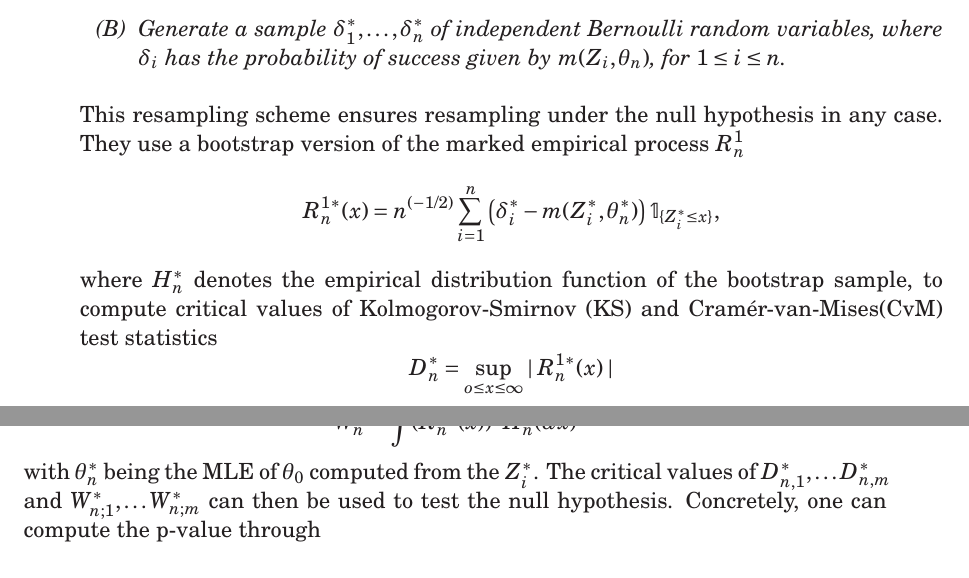
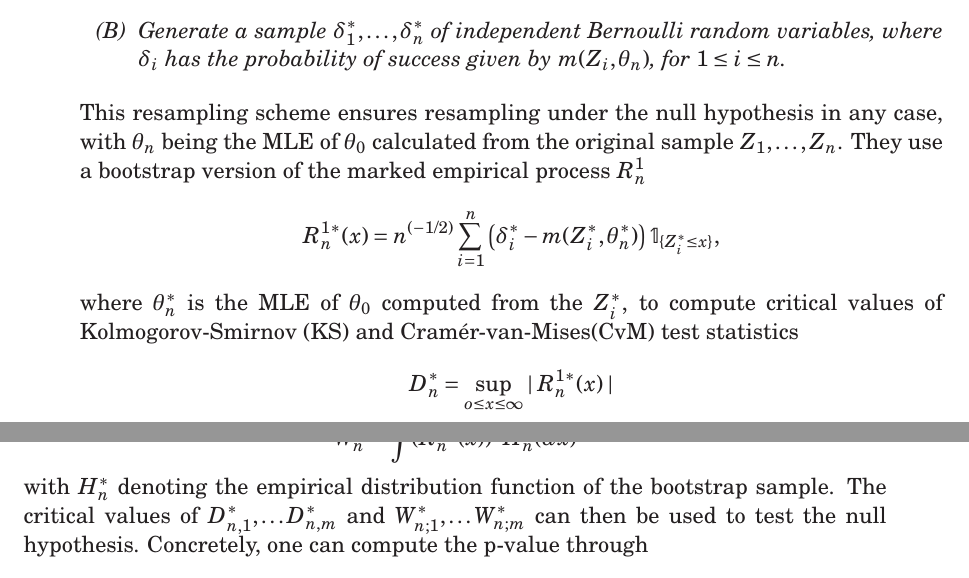
Before and after one commit to Nekojou/masters-thesis, a LaTeX thesis (LaTeX/thesis.tex, which reads LaTeX/chapters/theoretical_background.tex): two parts of pages 14 and 15 of 32, joined at a grey line, cut so that both start at the same text. Compiled offline with LaTeX, dvips and Ghostscript.

```diff
--- a/LaTeX/chapters/theoretical_background.tex
+++ b/LaTeX/chapters/theoretical_background.tex
@@ -113,12 +113,12 @@
 \item[(B)] Generate a sample $\delta_1^*,\ldots,\delta_n^*$ of independent Bernoulli random variables, where $\delta_i$ has the probability of success given by $m(Z_i,\theta_n)$, for $1 \leq i \leq n$.
 \end{enumerate}
 \end{resampling_scheme}
-This resampling scheme ensures resampling under the null hypothesis in any case.
+This resampling scheme ensures resampling under the null hypothesis in any case, with $\theta_n$ being the MLE of $\theta_0$ calculated from the original sample $Z_1,\ldots,Z_n$.
 They use a bootstrap version of the marked empirical process $R_n^1$
 \[
 R_n^{1*}(x) = n^{(-1/2)}\sum_{i=1}^n\left( \delta_i^* - m(Z_i^*,\theta_n^*)\right) \mathbb{1}_{\{Z_i^*\leq x\}},
 \]
-where $H_n^*$ denotes the empirical distribution function of the bootstrap sample,
+where $\theta_n^*$ is the MLE of $\theta_0$ computed from the $Z_i^*$,
 to compute critical values of Kolmogorov-Smirnov (KS) and Cramér-van-Mises(CvM) test statistics
 \[
 D_n^* = \sup_{o\leq x \leq \infty} \mid R_n^{1*}(x)\mid
@@ -126,7 +126,7 @@
 \[
 W_n^*  = \int (R_n^{1*}(x))^2 H_n^*(dx)
 \]
-with $\theta_n^*$ being the MLE of $\theta_0$ computed from the $Z_i^*$.
+with $H_n^*$ denoting the empirical distribution function of the bootstrap sample.
 The critical values of $D_{n,1}^*,\ldots D_{n,m}^*$ and $W_{n;1}^*,\ldots W_{n;m}^*$ can then be used to test the null hypothesis. Concretely, one can compute the p-value through
 \[
 \frac{1}{n} \sum_{j=1}^n \mathbb{1}_{\{D_{n,j}^*>D_n\}}.
```
Also changed, not shown: 3 other files.
